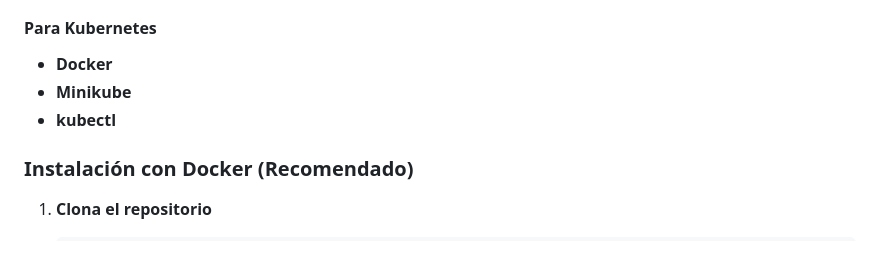
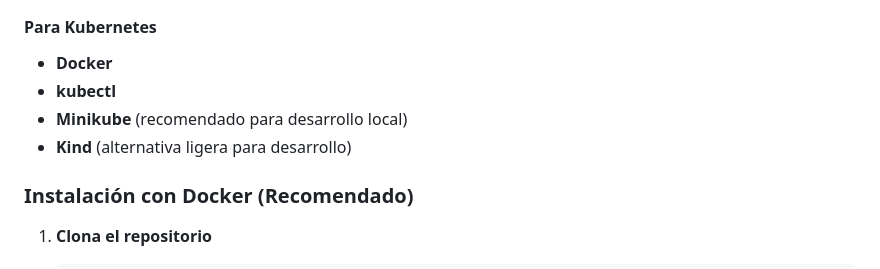
Before and after one commit to juanhuamani/To-Do-Complete-App, a Markdown page: README.md, the part around one of its changes. GitHub-like rendering.

```diff
--- a/README.md
+++ b/README.md
@@ -93,8 +93,9 @@ To-Do-Complete-App/
 
 #### Para Kubernetes
 - **Docker**
-- **Minikube**
 - **kubectl**
+- **Minikube** (recomendado para desarrollo local)
+- **Kind** (alternativa ligera para desarrollo)
 
 ### Instalación con Docker (Recomendado)
 
```
Also changed, not shown: other parts of README.md (+45 -1 lines), backend/README.md (+165 -40 lines).
